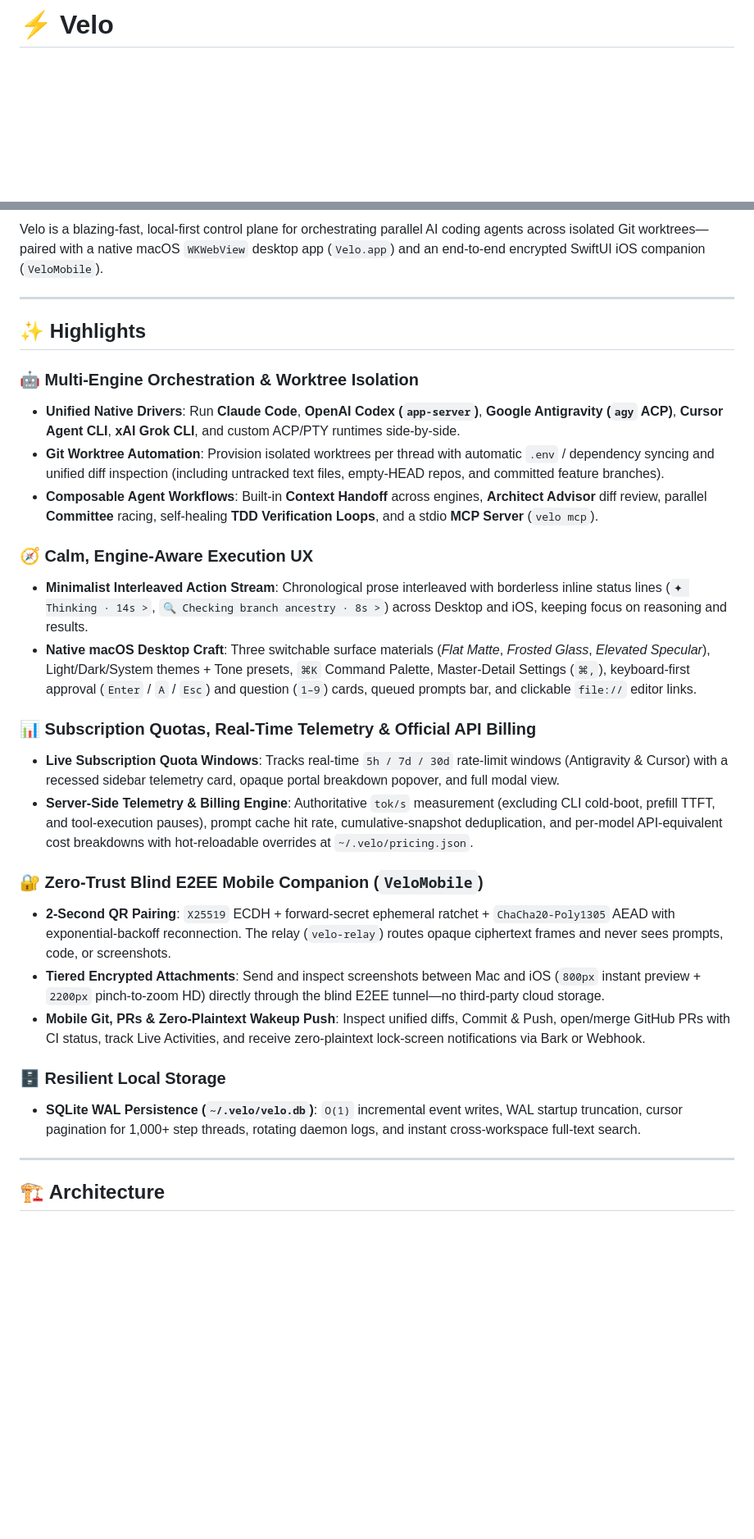
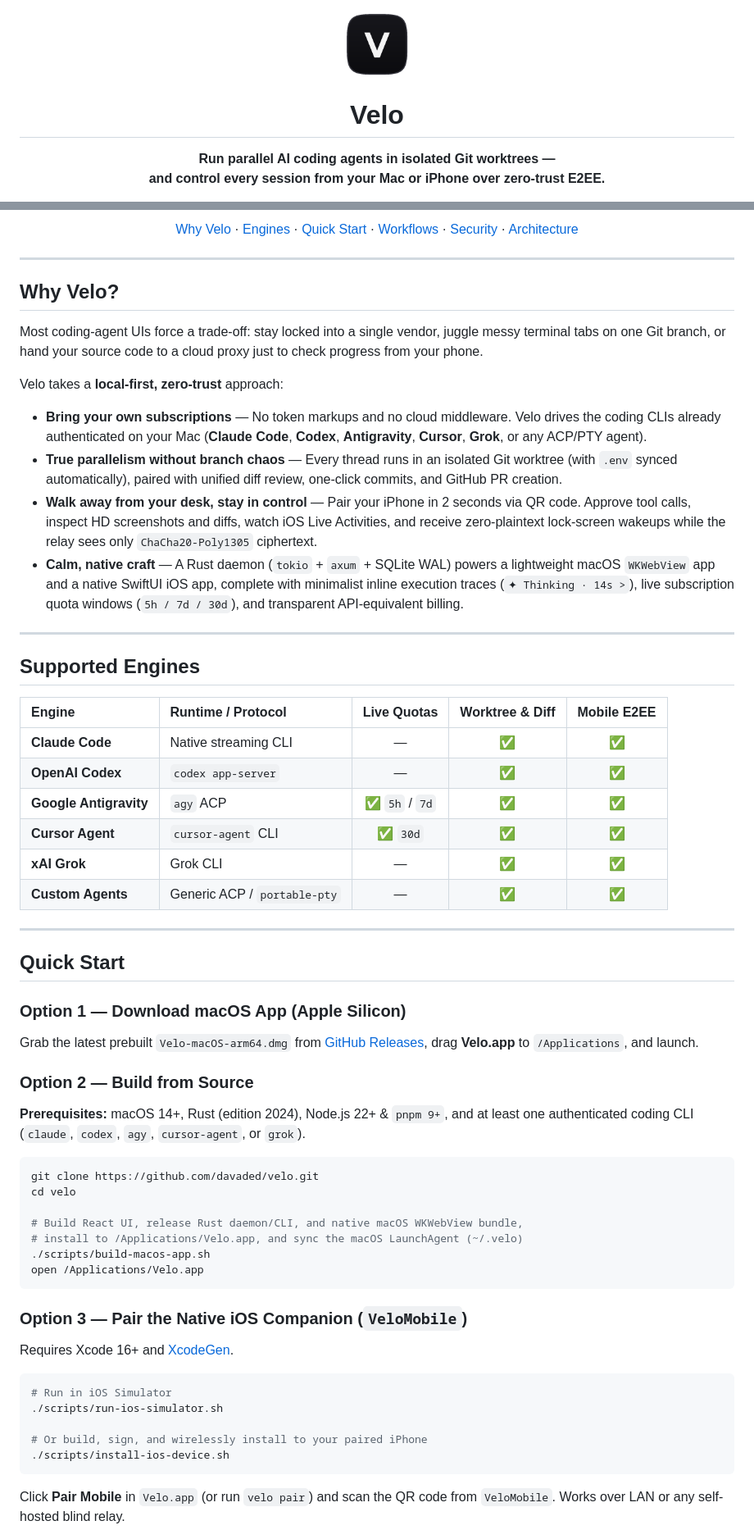
Before and after one commit to davaded/velo, a Markdown page: README.md, 2 parts joined by grey strips. Shown at 82% size. GitHub-like rendering; pictures changed too: docs/assets/velo-icon.png (added); blank space fills up the shorter version.

````diff
--- a/README.md
+++ b/README.md
@@ -1,2 +1,7 @@
-# ⚡ Velo
+<div align="center">
+  <img src="docs/assets/velo-icon.png" alt="Velo" width="84" height="84" />
+  <h1>Velo</h1>
+  <p>
+    <strong>Run parallel AI coding agents in isolated Git worktrees —<br/>and control every session from your Mac or iPhone over zero-trust E2EE.</strong>
+  </p>
 
@@ -10,31 +19,73 @@
 
-Velo is a blazing-fast, local-first control plane for orchestrating parallel AI coding agents across isolated Git worktrees—paired with a native macOS `WKWebView` desktop app (`Velo.app`) and an end-to-end encrypted SwiftUI iOS companion (`VeloMobile`).
+  <p>
+    <a href="#why-velo">Why Velo</a> ·
+    <a href="#supported-engines">Engines</a> ·
+    <a href="#quick-start">Quick Start</a> ·
+    <a href="#workflows">Workflows</a> ·
+    <a href="#security-model">Security</a> ·
+    <a href="#architecture">Architecture</a>
+  </p>
+</div>
 
 ---
 
-## ✨ Highlights
+## Why Velo?
 
-### 🤖 Multi-Engine Orchestration & Worktree Isolation
-- **Unified Native Drivers**: Run **Claude Code**, **OpenAI Codex (`app-server`)**, **Google Antigravity (`agy` ACP)**, **Cursor Agent CLI**, **xAI Grok CLI**, and custom ACP/PTY runtimes side-by-side.
-- **Git Worktree Automation**: Provision isolated worktrees per thread with automatic `.env` / dependency syncing and unified diff inspection (including untracked text files, empty-HEAD repos, and committed feature branches).
-- **Composable Agent Workflows**: Built-in **Context Handoff** across engines, **Architect Advisor** diff review, parallel **Committee** racing, self-healing **TDD Verification Loops**, and a stdio **MCP Server** (`velo mcp`).
+Most coding-agent UIs force a trade-off: stay locked into a single vendor, juggle messy terminal tabs on one Git branch, or hand your source code to a cloud proxy just to check progress from your phone.
 
-### 🧭 Calm, Engine-Aware Execution UX
-- **Minimalist Interleaved Action Stream**: Chronological prose interleaved with borderless inline status lines (`✦ Thinking · 14s >`, `🔍 Checking branch ancestry · 8s >`) across Desktop and iOS, keeping focus on reasoning and results.
-- **Native macOS Desktop Craft**: Three switchable surface materials (*Flat Matte*, *Frosted Glass*, *Elevated Specular*), Light/Dark/System themes + Tone presets, `⌘K` Command Palette, Master-Detail Settings (`⌘,`), keyboard-first approval (`Enter` / `A` / `Esc`) and question (`1–9`) cards, queued prompts bar, and clickable `file://` editor links.
+Velo takes a **local-first, zero-trust** approach:
 
-### 📊 Subscription Quotas, Real-Time Telemetry & Official API Billing
-- **Live Subscription Quota Windows**: Tracks real-time `5h / 7d / 30d` rate-limit windows (Antigravity & Cursor) with a recessed sidebar telemetry card, opaque portal breakdown popover, and full modal view.
-- **Server-Side Telemetry & Billing Engine**: Authoritative `tok/s` measurement (excluding CLI cold-boot, prefill TTFT, and tool-execution pauses), prompt cache hit rate, cumulative-snapshot deduplication, and per-model API-equivalent cost breakdowns with hot-reloadable overrides at `~/.velo/pricing.json`.
-
-### 🔐 Zero-Trust Blind E2EE Mobile Companion (`VeloMobile`)
-- **2-Second QR Pairing**: `X25519` ECDH + forward-secret ephemeral ratchet + `ChaCha20-Poly1305` AEAD with exponential-backoff reconnection. The relay (`velo-relay`) routes opaque ciphertext frames and never sees prompts, code, or screenshots.
-- **Tiered Encrypted Attachments**: Send and inspect screenshots between Mac and iOS (`800px` instant preview + `2200px` pinch-to-zoom HD) directly through the blind E2EE tunnel—no third-party cloud storage.
-- **Mobile Git, PRs & Zero-Plaintext Wakeup Push**: Inspect unified diffs, Commit & Push, open/merge GitHub PRs with CI status, track Live Activities, and receive zero-plaintext lock-screen notifications via Bark or Webhook.
-
-### 🗄️ Resilient Local Storage
-- **SQLite WAL Persistence (`~/.velo/velo.db`)**: `O(1)` incremental event writes, WAL startup truncation, cursor pagination for 1,000+ step threads, rotating daemon logs, and instant cross-workspace full-text search.
+- **Bring your own subscriptions** — No token markups and no cloud middleware. Velo drives the coding CLIs already authenticated on your Mac (**Claude Code**, **Codex**, **Antigravity**, **Cursor**, **Grok**, or any ACP/PTY agent).
+- **True parallelism without branch chaos** — Every thread runs in an isolated Git worktree (with `.env` synced automatically), paired with unified diff review, one-click commits, and GitHub PR creation.
+- **Walk away from your desk, stay in control** — Pair your iPhone in 2 seconds via QR code. Approve tool calls, inspect HD screenshots and diffs, watch iOS Live Activities, and receive zero-plaintext lock-screen wakeups while the relay sees only `ChaCha20-Poly1305` ciphertext.
+- **Calm, native craft** — A Rust daemon (`tokio` + `axum` + SQLite WAL) powers a lightweight macOS `WKWebView` app and a native SwiftUI iOS app, complete with minimalist inline execution traces (`✦ Thinking · 14s >`), live subscription quota windows (`5h / 7d / 30d`), and transparent API-equivalent billing.
 
 ---
 
-## 🏗️ Architecture
+## Supported Engines
+
+| Engine | Runtime / Protocol | Live Quotas | Worktree & Diff | Mobile E2EE |
+| :--- | :--- | :---: | :---: | :---: |
+| **Claude Code** | Native streaming CLI | — | ✅ | ✅ |
+| **OpenAI Codex** | `codex app-server` | — | ✅ | ✅ |
+| **Google Antigravity** | `agy` ACP | ✅ `5h` / `7d` | ✅ | ✅ |
+| **Cursor Agent** | `cursor-agent` CLI | ✅ `30d` | ✅ | ✅ |
+| **xAI Grok** | Grok CLI | — | ✅ | ✅ |
+| **Custom Agents** | Generic ACP / `portable-pty` | — | ✅ | ✅ |
+
+---
+
+## Quick Start
+
+### Option 1 — Download macOS App (Apple Silicon)
+
+Grab the latest prebuilt `Velo-macOS-arm64.dmg` from [GitHub Releases](https://github.com/davaded/velo/releases), drag **Velo.app** to `/Applications`, and launch.
+
+### Option 2 — Build from Source
+
+**Prerequisites:** macOS 14+, Rust (edition 2024), Node.js 22+ & `pnpm 9+`, and at least one authenticated coding CLI (`claude`, `codex`, `agy`, `cursor-agent`, or `grok`).
+
+```bash
+git clone https://github.com/davaded/velo.git
+cd velo
+
+# Build React UI, release Rust daemon/CLI, and native macOS WKWebView bundle,
+# install to /Applications/Velo.app, and sync the macOS LaunchAgent (~/.velo)
+./scripts/build-macos-app.sh
+open /Applications/Velo.app
+```
+
+### Option 3 — Pair the Native iOS Companion (`VeloMobile`)
+
+Requires Xcode 16+ and [XcodeGen](https://github.com/yonaskolb/XcodeGen).
+
+```bash
+# Run in iOS Simulator
+./scripts/run-ios-simulator.sh
+
+# Or build, sign, and wirelessly install to your paired iPhone
+./scripts/install-ios-device.sh
+```
+
+Click **Pair Mobile** in `Velo.app` (or run `velo pair`) and scan the QR code from `VeloMobile`. Works over LAN or any self-hosted blind relay.
+
````
Also changed, not shown: other parts of README.md (+129 -101 lines), AGENTS.md (added, +45 -0 lines), README.zh-CN.md (added, +273 -0 lines).
